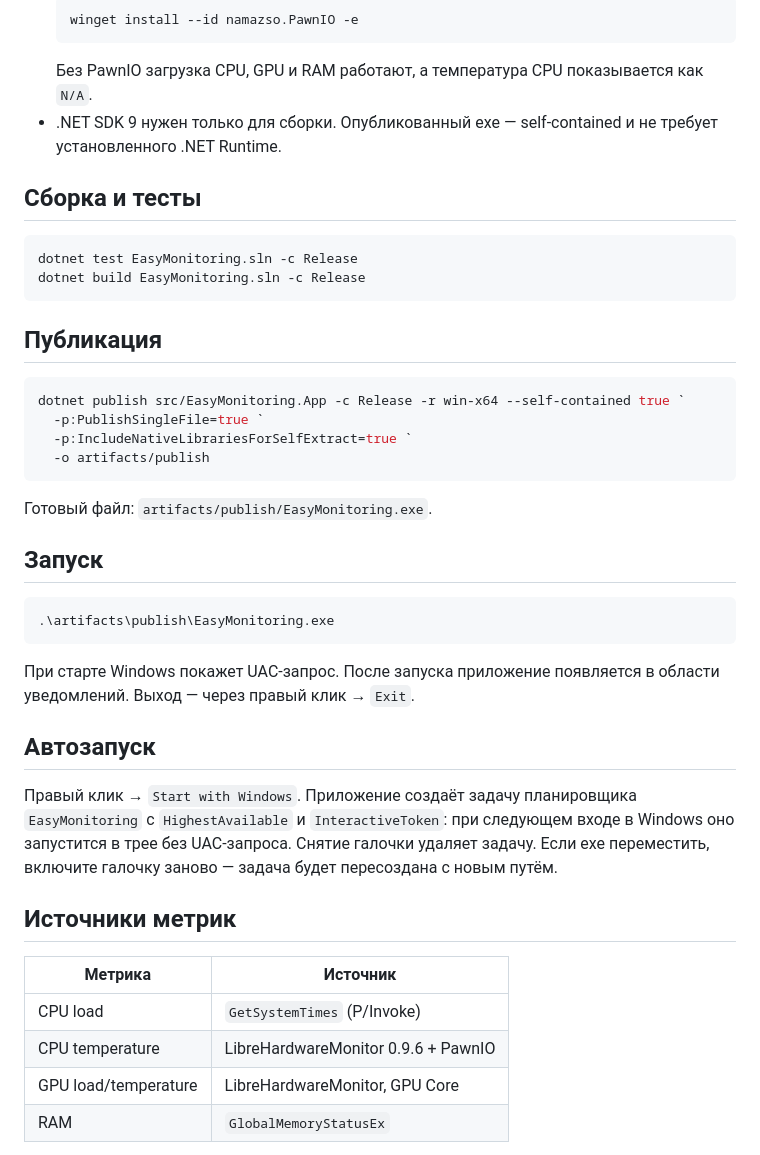
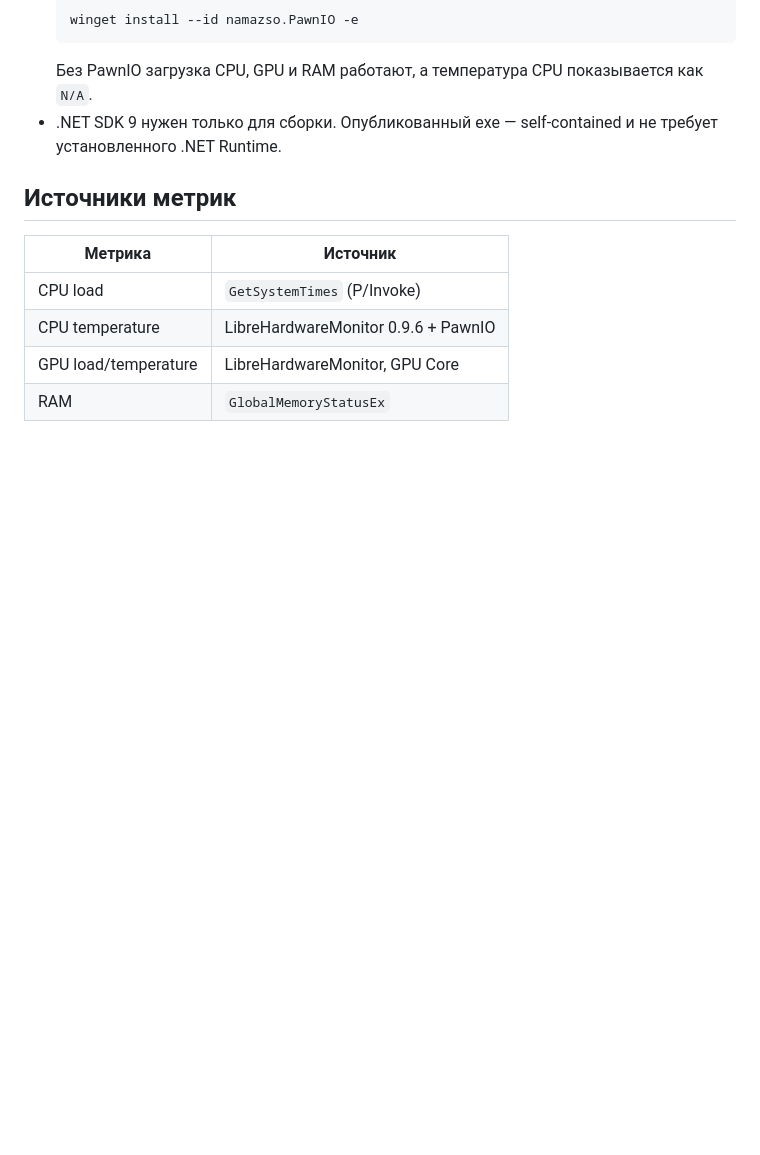
Before and after one commit to MiniBeary/EasyMonitoring, a Markdown page: README.md, the part around one of its changes. GitHub-like rendering; blank space fills up the shorter version.

````diff
--- a/README.md
+++ b/README.md
@@ -29,36 +66,6 @@
   ```
   Без PawnIO загрузка CPU, GPU и RAM работают, а температура CPU показывается как `N/A`.
 - .NET SDK 9 нужен только для сборки. Опубликованный exe — self-contained и не требует установленного .NET Runtime.
-
-## Сборка и тесты
-
-```powershell
-dotnet test EasyMonitoring.sln -c Release
-dotnet build EasyMonitoring.sln -c Release
-```
-
-## Публикация
-
-```powershell
-dotnet publish src/EasyMonitoring.App -c Release -r win-x64 --self-contained true `
-  -p:PublishSingleFile=true `
-  -p:IncludeNativeLibrariesForSelfExtract=true `
-  -o artifacts/publish
-```
-
-Готовый файл: `artifacts/publish/EasyMonitoring.exe`.
-
-## Запуск
-
-```powershell
-.\artifacts\publish\EasyMonitoring.exe
-```
-
-При старте Windows покажет UAC-запрос. После запуска приложение появляется в области уведомлений. Выход — через правый клик → `Exit`.
-
-## Автозапуск
-
-Правый клик → `Start with Windows`. Приложение создаёт задачу планировщика `EasyMonitoring` с `HighestAvailable` и `InteractiveToken`: при следующем входе в Windows оно запустится в трее без UAC-запроса. Снятие галочки удаляет задачу. Если exe переместить, включите галочку заново — задача будет пересоздана с новым путём.
 
 ## Источники метрик
 
````
Also changed, not shown: other parts of README.md (+82 -13 lines), .github/PULL_REQUEST_TEMPLATE.md (added, +15 -0 lines), AGENTS.md (+5 -3 lines), SECURITY.md (added, +18 -0 lines), THIRD-PARTY-NOTICES.md (added, +30 -0 lines), docs/qa-checklist.md (+13 -4 lines), docs/release-notes.md (added, +43 -0 lines), docs/assets/menu.png (added), 11 other files.
